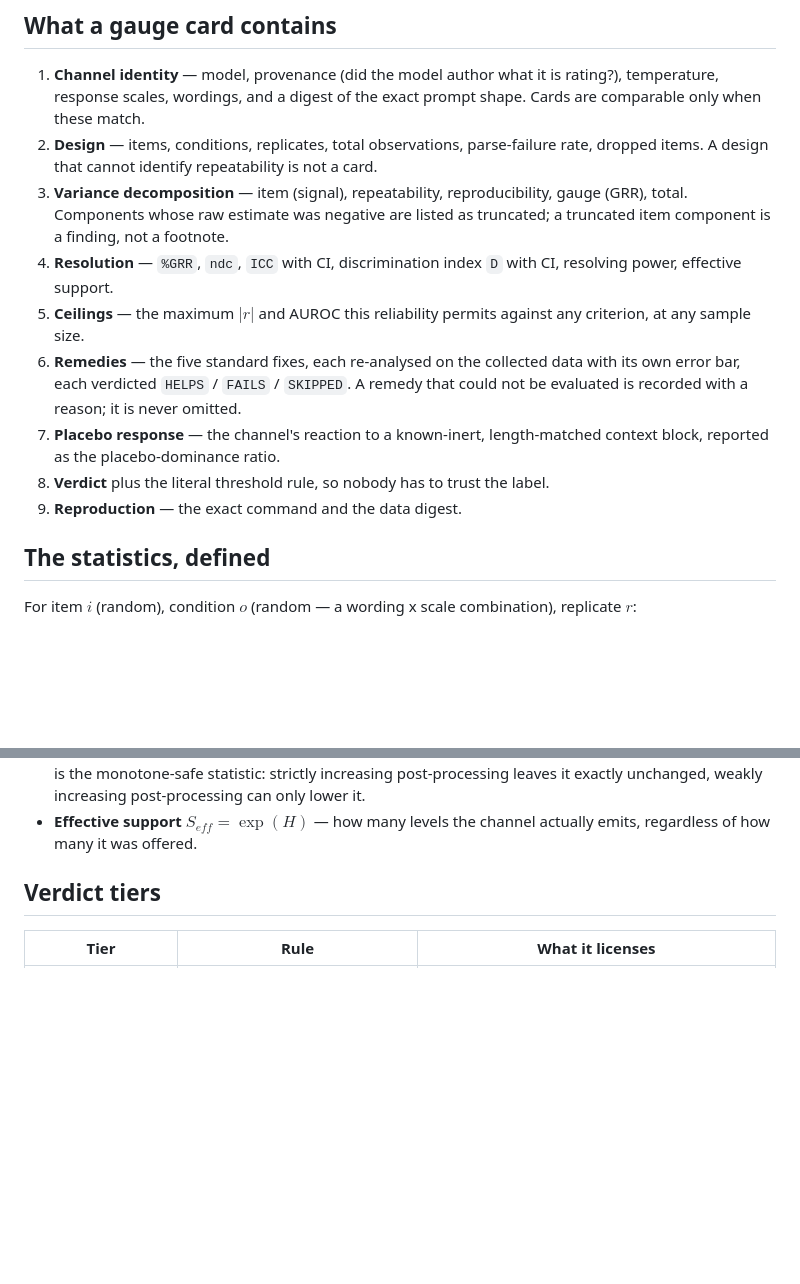
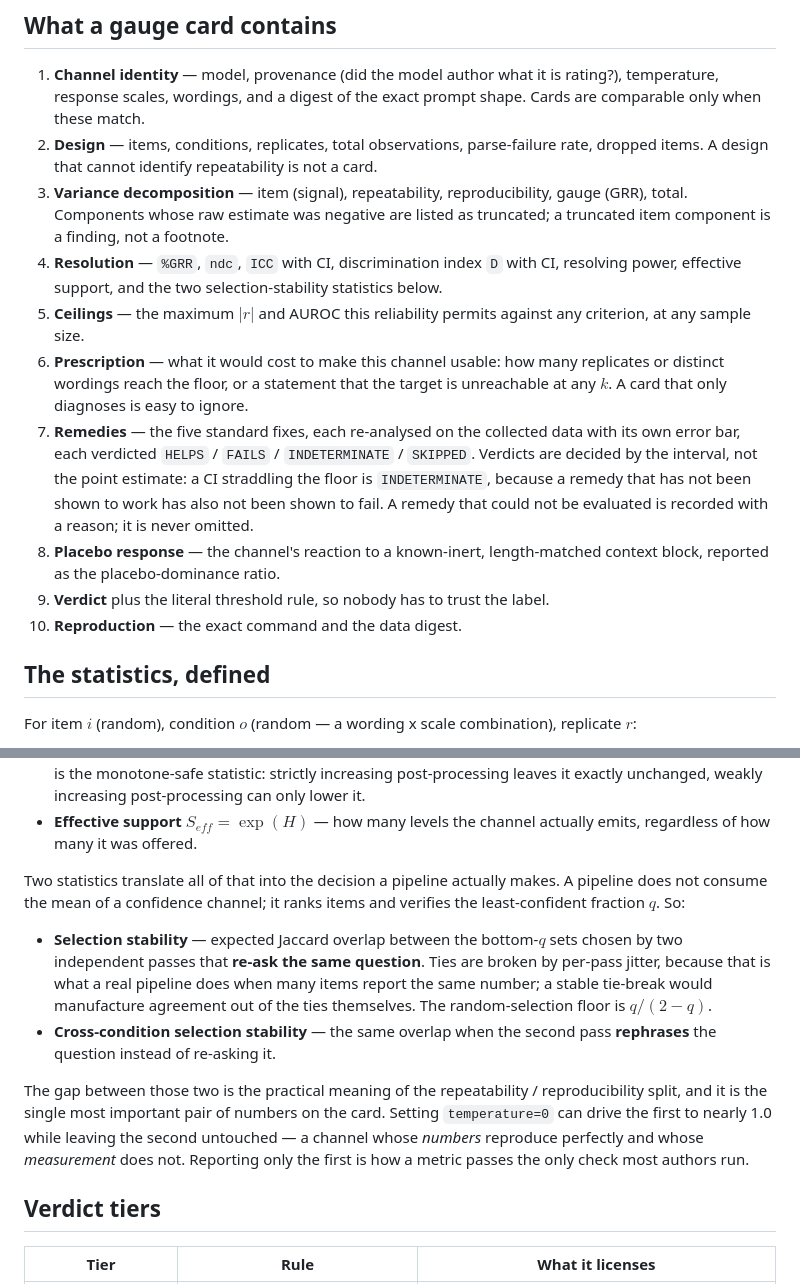
Before and after one commit to fireheartjerry/pneuma-lab, a Markdown page: docs/gauge-card-standard.md, 2 parts joined by grey strips. Drawn GitHub-style; blank space fills up the shorter version.

Commit message:
docs(gauge): standard covers prescription, INDETERMINATE, and the two queue statistics
Co-Authored-By: Claude Opus 5 (1M context) <noreply@anthropic.com>

```diff
--- a/docs/gauge-card-standard.md
+++ b/docs/gauge-card-standard.md
@@ -78,16 +78,23 @@ measurement theory; it is the application of a settled one.
    gauge (GRR), total. Components whose raw estimate was negative are listed as
    truncated; a truncated item component is a finding, not a footnote.
 4. **Resolution** — `%GRR`, `ndc`, `ICC` with CI, discrimination index `D` with CI,
-   resolving power, effective support.
+   resolving power, effective support, and the two selection-stability statistics
+   below.
 5. **Ceilings** — the maximum $|r|$ and AUROC this reliability permits against any
    criterion, at any sample size.
-6. **Remedies** — the five standard fixes, each re-analysed on the collected data
-   with its own error bar, each verdicted `HELPS` / `FAILS` / `SKIPPED`. A remedy
-   that could not be evaluated is recorded with a reason; it is never omitted.
-7. **Placebo response** — the channel's reaction to a known-inert, length-matched
+6. **Prescription** — what it would cost to make this channel usable: how many
+   replicates or distinct wordings reach the floor, or a statement that the target
+   is unreachable at any $k$. A card that only diagnoses is easy to ignore.
+7. **Remedies** — the five standard fixes, each re-analysed on the collected data
+   with its own error bar, each verdicted `HELPS` / `FAILS` / `INDETERMINATE` /
+   `SKIPPED`. Verdicts are decided by the interval, not the point estimate: a CI
+   straddling the floor is `INDETERMINATE`, because a remedy that has not been shown
+   to work has also not been shown to fail. A remedy that could not be evaluated is
+   recorded with a reason; it is never omitted.
+8. **Placebo response** — the channel's reaction to a known-inert, length-matched
    context block, reported as the placebo-dominance ratio.
-8. **Verdict** plus the literal threshold rule, so nobody has to trust the label.
-9. **Reproduction** — the exact command and the data digest.
+9. **Verdict** plus the literal threshold rule, so nobody has to trust the label.
+10. **Reproduction** — the exact command and the data digest.
 
 ## The statistics, defined
 
@@ -125,6 +132,25 @@ statistics carry the load:
   can only lower it.
 - **Effective support** $S_{eff} = \exp(H)$ — how many levels the channel actually
   emits, regardless of how many it was offered.
+
+Two statistics translate all of that into the decision a pipeline actually makes.
+A pipeline does not consume the mean of a confidence channel; it ranks items and
+verifies the least-confident fraction $q$. So:
+
+- **Selection stability** — expected Jaccard overlap between the bottom-$q$ sets
+  chosen by two independent passes that **re-ask the same question**. Ties are
+  broken by per-pass jitter, because that is what a real pipeline does when many
+  items report the same number; a stable tie-break would manufacture agreement out
+  of the ties themselves. The random-selection floor is $q/(2-q)$.
+- **Cross-condition selection stability** — the same overlap when the second pass
+  **rephrases** the question instead of re-asking it.
+
+The gap between those two is the practical meaning of the repeatability /
+reproducibility split, and it is the single most important pair of numbers on the
+card. Setting `temperature=0` can drive the first to nearly 1.0 while leaving the
+second untouched — a channel whose _numbers_ reproduce perfectly and whose
+_measurement_ does not. Reporting only the first is how a metric passes the only
+check most authors run.
 
 ## Verdict tiers
 
```
